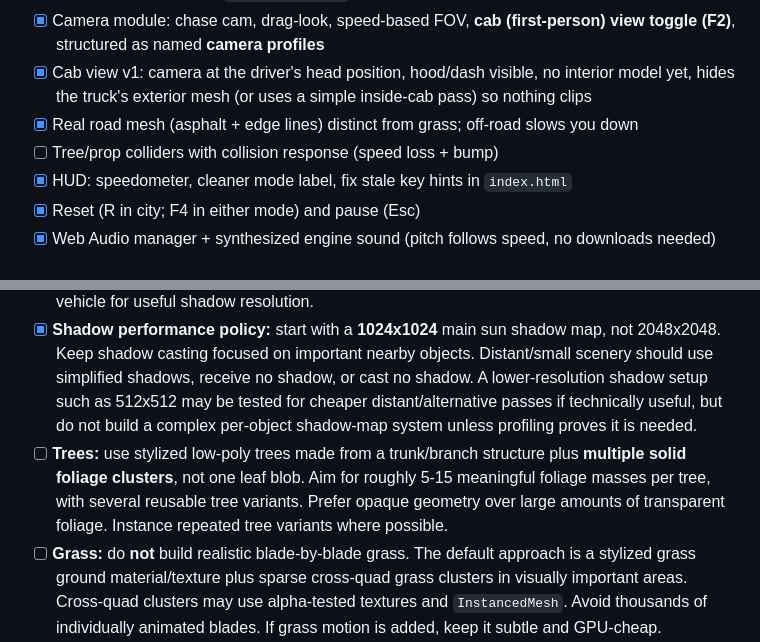
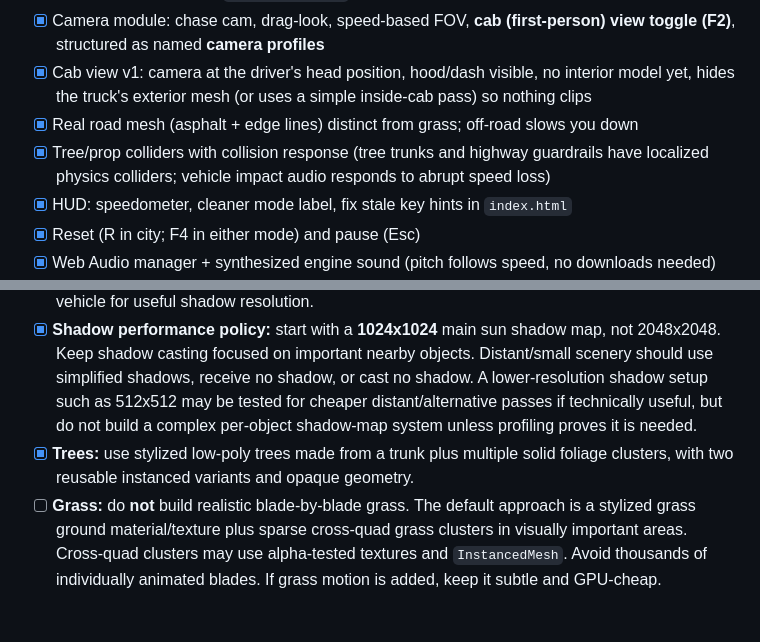
Before and after one commit to dynastik/itsjustanidea, a Markdown page: ROADMAP.md, 2 parts joined by grey strips. Drawn GitHub-style; blank space fills up the shorter version.

Commit message:
Resolve tree branch merge for ROADMAP.md

```diff
--- a/ROADMAP.md
+++ b/ROADMAP.md
@@ -60,7 +60,7 @@ Important current facts before continuing Phase 1/2:
 - [x] Camera module: chase cam, drag-look, speed-based FOV, **cab (first-person) view toggle (F2)**, structured as named **camera profiles**
 - [x] Cab view v1: camera at the driver's head position, hood/dash visible, no interior model yet, hides the truck's exterior mesh (or uses a simple inside-cab pass) so nothing clips
 - [x] Real road mesh (asphalt + edge lines) distinct from grass; off-road slows you down
-- [ ] Tree/prop colliders with collision response (speed loss + bump)
+- [x] Tree/prop colliders with collision response (tree trunks and highway guardrails have localized physics colliders; vehicle impact audio responds to abrupt speed loss)
 - [x] HUD: speedometer, cleaner mode label, fix stale key hints in `index.html`
 - [x] Reset (R in city; F4 in either mode) and pause (Esc)
 - [x] Web Audio manager + synthesized engine sound (pitch follows speed, no downloads needed)
@@ -105,7 +105,7 @@ The game is a controlled driving experience, not an open-world free-roam game. E
 - [x] **Art pass 1e, fog and sky:** switch to `FogExp2` with fog color locked to the sky horizon; transition the palette and fog density through morning, orange sunset, and purple night.
 - [x] **Art pass 1f, lighting and shadows:** harsh directional sun plus a colored `HemisphereLight` (blue sky, warm ground) so shadows stay colorful. Use a tight shadow frustum around the vehicle for useful shadow resolution.
 - [x] **Shadow performance policy:** start with a **1024x1024** main sun shadow map, not 2048x2048. Keep shadow casting focused on important nearby objects. Distant/small scenery should use simplified shadows, receive no shadow, or cast no shadow. A lower-resolution shadow setup such as 512x512 may be tested for cheaper distant/alternative passes if technically useful, but do not build a complex per-object shadow-map system unless profiling proves it is needed.
-- [ ] **Trees:** use stylized low-poly trees made from a trunk/branch structure plus **multiple solid foliage clusters**, not one leaf blob. Aim for roughly 5-15 meaningful foliage masses per tree, with several reusable tree variants. Prefer opaque geometry over large amounts of transparent foliage. Instance repeated tree variants where possible.
+- [x] **Trees:** use stylized low-poly trees made from a trunk plus multiple solid foliage clusters, with two reusable instanced variants and opaque geometry.
 - [ ] **Grass:** do **not** build realistic blade-by-blade grass. The default approach is a stylized grass ground material/texture plus sparse cross-quad grass clusters in visually important areas. Cross-quad clusters may use alpha-tested textures and `InstancedMesh`. Avoid thousands of individually animated blades. If grass motion is added, keep it subtle and GPU-cheap.
 - [ ] **Other vegetation:** bushes and small plants should use a few solid stylized clusters or sparse alpha-tested cards, not dense individual leaves.
 - [ ] **Distant vegetation:** aggressively simplify with LOD and let fog/tilt-shift hide transitions.
```
